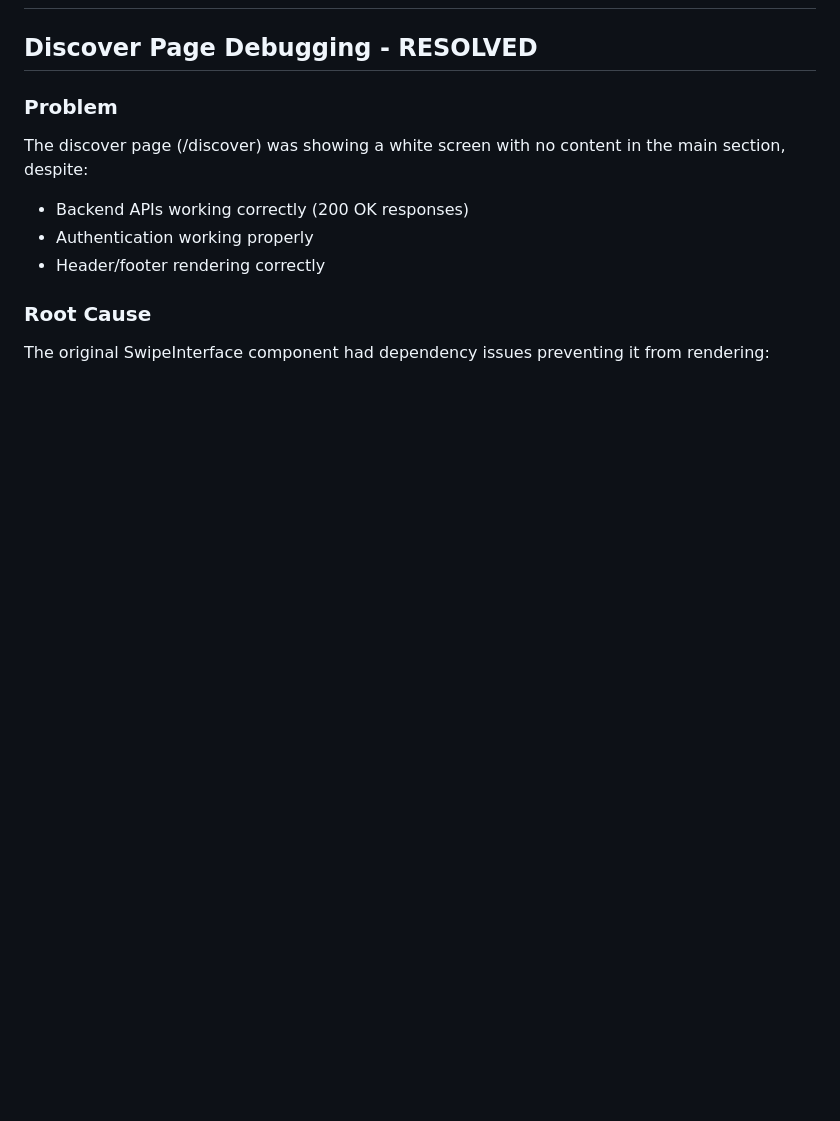
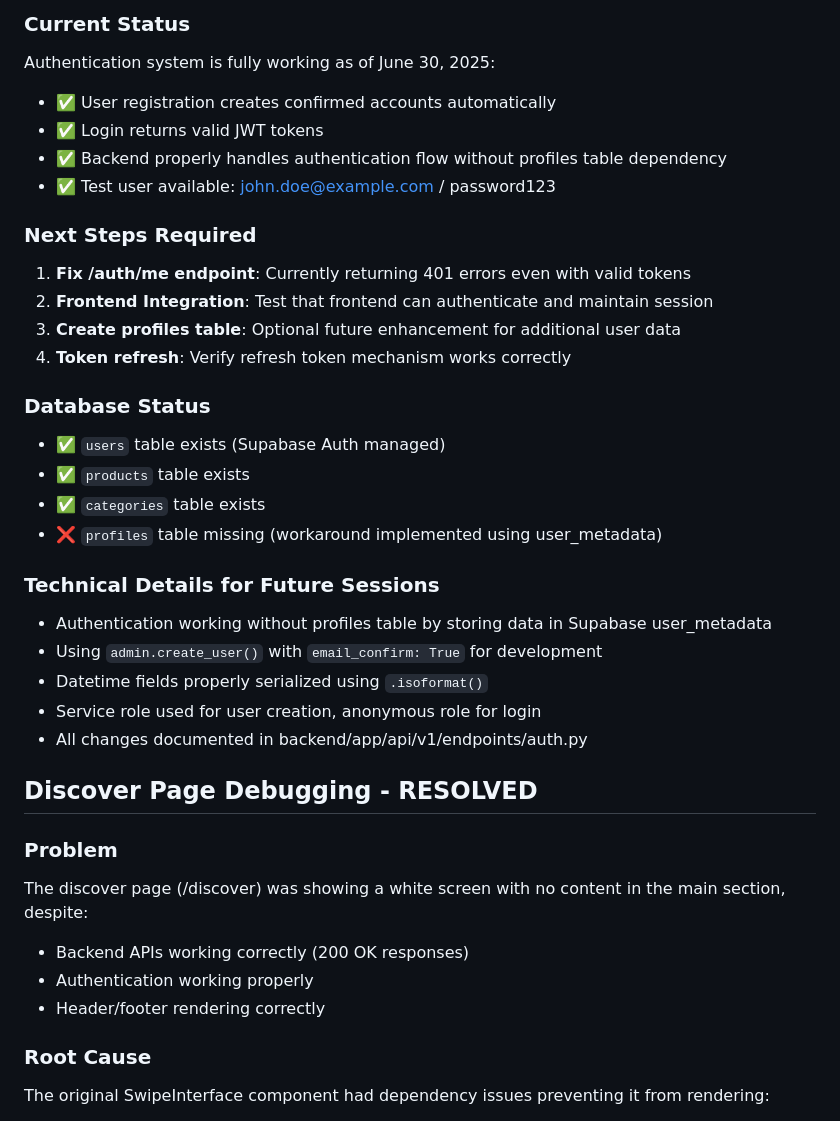
Before and after one commit to griffin1995/aclue, a Markdown page: CLAUDE.md, the part around the change printed below. Drawn GitHub-style; blank space fills up the shorter version.

```diff
--- a/CLAUDE.md
+++ b/CLAUDE.md
@@ -30,3 +94,28 @@
+### Current Status
+Authentication system is fully working as of June 30, 2025:
+- ✅ User registration creates confirmed accounts automatically
+- ✅ Login returns valid JWT tokens
+- ✅ Backend properly handles authentication flow without profiles table dependency
+- ✅ Test user available: john.doe@example.com / password123
+
+### Next Steps Required
+1. **Fix /auth/me endpoint**: Currently returning 401 errors even with valid tokens
+2. **Frontend Integration**: Test that frontend can authenticate and maintain session
+3. **Create profiles table**: Optional future enhancement for additional user data
+4. **Token refresh**: Verify refresh token mechanism works correctly
+
+### Database Status
+- ✅ `users` table exists (Supabase Auth managed)
+- ✅ `products` table exists
+- ✅ `categories` table exists
+- ❌ `profiles` table missing (workaround implemented using user_metadata)
+
+### Technical Details for Future Sessions
+- Authentication working without profiles table by storing data in Supabase user_metadata
+- Using `admin.create_user()` with `email_confirm: True` for development
+- Datetime fields properly serialized using `.isoformat()`
+- Service role used for user creation, anonymous role for login
+- All changes documented in backend/app/api/v1/endpoints/auth.py
 
 ## Discover Page Debugging - RESOLVED
 
```
Also changed, not shown: other parts of CLAUDE.md (+90 -19 lines).
